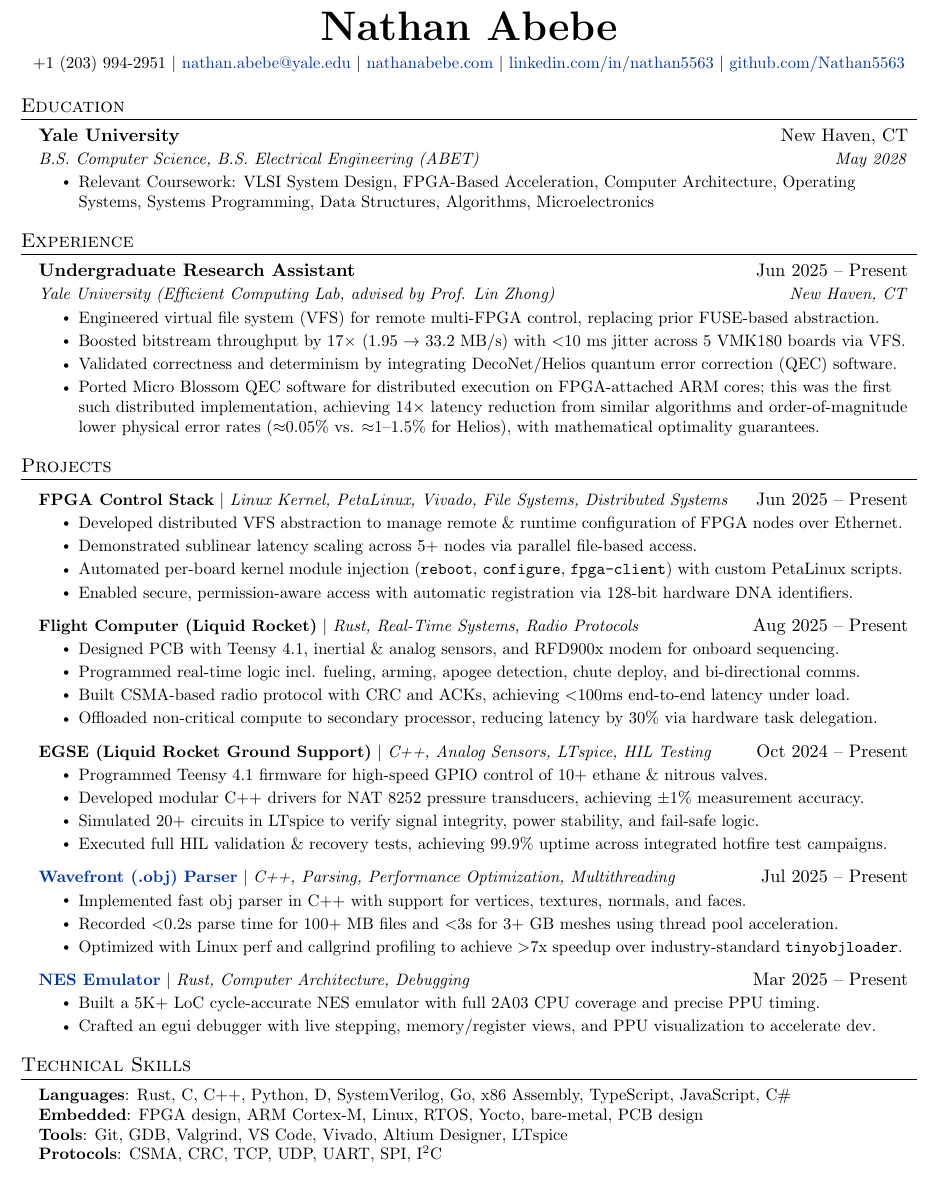
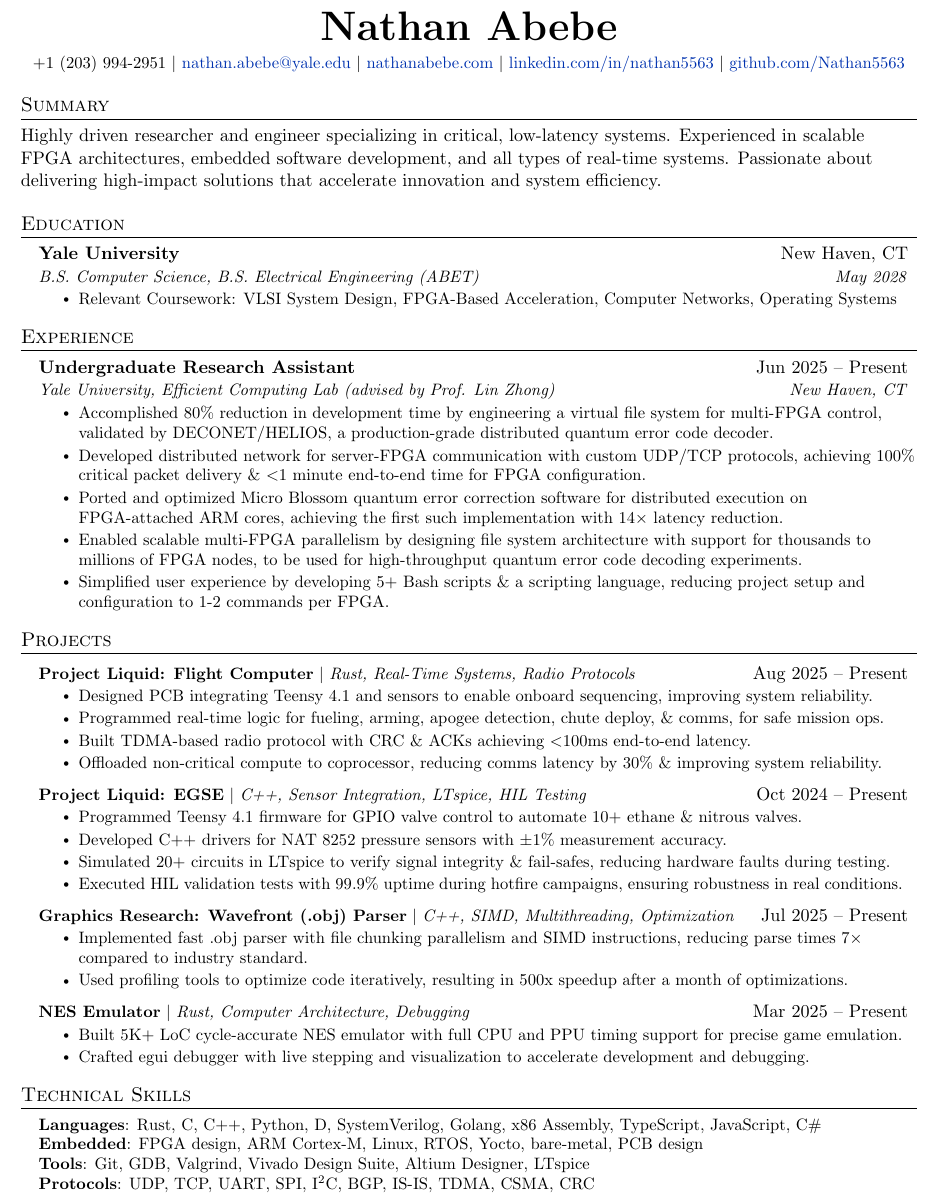
Before and after one commit to Nathan5563/Resume, a LaTeX document (main.tex): part of the page, cut so that both start at the same text. Compiled offline with pdfLaTeX.

Commit message:
Massive restructure, adopted xyz, removed redundant fpga project

```diff
--- a/main.tex
+++ b/main.tex
@@ -71,6 +71,10 @@
   }
 }
 
+\newcommand{\resumeSummary}[1]{
+    #1
+}
+
 \newcommand{\resumeSubheading}[4]{
   \vspace{-2pt}\item
     \begin{tabular*}{0.97\textwidth}[t]{l@{\extracolsep{\fill}}r}
@@ -116,6 +120,9 @@
     \href{https://github.com/Nathan5563}{github.com/Nathan5563}
 \end{center}
 
+%-----------SUMMARY-------------
+\section{Summary}
+    \resumeSummary{Highly driven researcher and engineer specializing in critical, low-latency systems. Experienced in scalable FPGA architectures, embedded software development, and all types of real-time systems. Passionate about delivering high-impact solutions that accelerate innovation and system efficiency.}
 
 %-----------EDUCATION-----------
 \section{Education}
@@ -124,7 +131,7 @@
       {Yale University}{New Haven, CT}
       {B.S. Computer Science, B.S. Electrical Engineering (ABET)}{May 2028}
       \resumeItemListStart
-        \resumeItem{Relevant Coursework: VLSI System Design, FPGA-Based Acceleration, Computer Architecture, Operating Systems, Systems Programming, Data Structures, Algorithms, Microelectronics }
+        \resumeItem{Relevant Coursework: VLSI System Design, FPGA-Based Acceleration, Computer Networks, Operating Systems }
       \resumeItemListEnd
   \resumeSubHeadingListEnd
 
@@ -134,12 +141,13 @@
   \resumeSubHeadingListStart
     \resumeSubheading
       {Undergraduate Research Assistant}{Jun 2025 -- Present}
-      {Yale University (Efficient Computing Lab, advised by Prof. Lin Zhong)}{New Haven, CT}
+      {Yale University, Efficient Computing Lab (advised by Prof. Lin Zhong)}{New Haven, CT}
       \resumeItemListStart
-        \resumeItem{Engineered virtual file system (VFS) for remote multi-FPGA control, replacing prior FUSE-based abstraction.}
-        \resumeItem{Boosted bitstream throughput by 17× (1.95 → 33.2 MB/s) with $<$10 ms jitter across 5 VMK180 boards via VFS.}
-        \resumeItem{Validated correctness and determinism by integrating DecoNet/Helios quantum error correction (QEC) software.}
-        \resumeItem{Ported Micro Blossom QEC software for distributed execution on FPGA-attached ARM cores; this was the first such distributed implementation, achieving 14× latency reduction from similar algorithms and order-of-magnitude lower physical error rates ($\approx$0.05\% vs. $\approx$1–1.5\% for Helios), with mathematical optimality guarantees.}
+        \resumeItem{Accomplished 80\% reduction in development time by engineering a virtual file system for multi-FPGA control, validated by DECONET/HELIOS, a production-grade distributed quantum error code decoder.}
+        \resumeItem{Developed distributed network for server-FPGA communication with custom UDP/TCP protocols, achieving 100\% critical packet delivery \& $<$1 minute end-to-end time for FPGA configuration.}
+        \resumeItem{Ported and optimized Micro Blossom quantum error correction software for distributed execution on FPGA-attached ARM cores, achieving the first such implementation with 14× latency reduction.}
+        \resumeItem{Enabled scalable multi-FPGA parallelism by designing file system architecture with support for thousands to millions of FPGA nodes, to be used for high-throughput quantum error code decoding experiments.}
+        \resumeItem{Simplified user experience by developing 5+ Bash scripts \& a scripting language, reducing project setup and configuration to 1-2 commands per FPGA.}
       \resumeItemListEnd
   \resumeSubHeadingListEnd
 
@@ -148,41 +156,32 @@
 \section{Projects}
     \resumeSubHeadingListStart
         \resumeProjectHeading
-          {\textbf{FPGA Control Stack} $|$ \emph{Linux Kernel, PetaLinux, Vivado, File Systems, Distributed Systems}}{Jun 2025 -- Present}
+          {\textbf{Project Liquid: Flight Computer} $|$ \emph{Rust, Real-Time Systems, Radio Protocols}}{Aug 2025 -- Present}
           \resumeItemListStart
-            \resumeItem{Developed distributed VFS abstraction to manage remote \& runtime configuration of FPGA nodes over Ethernet.}
-            \resumeItem{Demonstrated sublinear latency scaling across 5+ nodes via parallel file-based access.}
-            \resumeItem{Automated per-board kernel module injection ({\tt reboot}, {\tt configure}, {\tt fpga-client}) with custom PetaLinux scripts.}
-            \resumeItem{Enabled secure, permission-aware access with automatic registration via 128-bit hardware DNA identifiers.}
+            \resumeItem{Designed PCB integrating Teensy 4.1 and sensors to enable onboard sequencing, improving system reliability.}
+            \resumeItem{Programmed real-time logic for fueling, arming, apogee detection, chute deploy, \& comms, for safe mission ops.}
+            \resumeItem{Built TDMA-based radio protocol with CRC \& ACKs achieving $<$100ms end-to-end latency.}
+            \resumeItem{Offloaded non-critical compute to coprocessor, reducing comms latency by 30\% \& improving system reliability.}
           \resumeItemListEnd
         \resumeProjectHeading
-          {\textbf{Flight Computer (Liquid Rocket)} $|$ \emph{Rust, Real-Time Systems, Radio Protocols}}{Aug 2025 -- Present}
+          {\textbf{Project Liquid: EGSE} $|$ \emph{C++, Sensor Integration, LTspice, HIL Testing}}{Oct 2024 -- Present}
           \resumeItemListStart
-            \resumeItem{Designed PCB with Teensy 4.1, inertial \& analog sensors, and RFD900x modem for onboard sequencing.}
-            \resumeItem{Programmed real-time logic incl. fueling, arming, apogee detection, chute deploy, and bi-directional comms.}
-            \resumeItem{Built CSMA-based radio protocol with CRC and ACKs, achieving $<$100ms end-to-end latency under load.}
-            \resumeItem{Offloaded non-critical compute to secondary processor, reducing latency by 30\% via hardware task delegation.}
+            \resumeItem{Programmed Teensy 4.1 firmware for GPIO valve control to automate 10+ ethane \& nitrous valves.}
+            \resumeItem{Developed C++ drivers for NAT 8252 pressure sensors with $\pm$1\% measurement accuracy.}
+            \resumeItem{Simulated 20+ circuits in LTspice to verify signal integrity \& fail-safes, reducing hardware faults during testing.}
+            \resumeItem{Executed HIL validation tests with 99.9\% uptime during hotfire campaigns, ensuring robustness in real conditions.}
           \resumeItemListEnd
         \resumeProjectHeading
-          {\textbf{EGSE (Liquid Rocket Ground Support)} $|$ \emph{C++, Analog Sensors, LTspice, HIL Testing}}{Oct 2024 -- Present}
+          {\textbf{Graphics Research: Wavefront (.obj) Parser} $|$ \emph{C++, SIMD, Multithreading, Optimization}}{Jul 2025 -- Present}
           \resumeItemListStart
-            \resumeItem{Programmed Teensy 4.1 firmware for high-speed GPIO control of 10+ ethane \& nitrous valves.}
-            \resumeItem{Developed modular C++ drivers for NAT 8252 pressure transducers, achieving $\pm$1\% measurement accuracy.}
-            \resumeItem{Simulated 20+ circuits in LTspice to verify signal integrity, power stability, and fail-safe logic.}
-            \resumeItem{Executed full HIL validation \& recovery tests, achieving 99.9\% uptime across integrated hotfire test campaigns.}
+            \resumeItem{Implemented fast .obj parser with file chunking parallelism and SIMD instructions, reducing parse times 7× compared to industry standard.}
+            \resumeItem{Used profiling tools to optimize code iteratively, resulting in 500x speedup after a month of optimizations.}
           \resumeItemListEnd
         \resumeProjectHeading
-          {\textbf{\href{https://github.com/Nathan5563/mesh-lib}{Wavefront (.obj) Parser}} $|$ \emph{C++, Parsing, Performance Optimization, Multithreading}}{Jul 2025 -- Present}
+          {\textbf{NES Emulator} $|$ \emph{Rust, Computer Architecture, Debugging}}{Mar 2025 -- Present}
           \resumeItemListStart
-            \resumeItem{Implemented fast obj parser in C++ with support for vertices, textures, normals, and faces.}
-            \resumeItem{Recorded $<$0.2s parse time for 100+ MB files and $<$3s for 3+ GB meshes using thread pool acceleration.}
-            \resumeItem{Optimized with Linux perf and callgrind profiling to achieve $>$7x speedup over industry-standard {\tt tinyobjloader}.}
-          \resumeItemListEnd
-        \resumeProjectHeading
-          {\textbf{\href{https://github.com/Nathan5563/nnes}{NES Emulator}} $|$ \emph{Rust, Computer Architecture, Debugging}}{Mar 2025 -- Present}
-          \resumeItemListStart
-            \resumeItem{Built a 5K+ LoC cycle-accurate NES emulator with full 2A03 CPU coverage and precise PPU timing.}
-            \resumeItem{Crafted an egui debugger with live stepping, memory/register views, and PPU visualization to accelerate dev.}
+            \resumeItem{Built 5K+ LoC cycle-accurate NES emulator with full CPU and PPU timing support for precise game emulation.}
+            \resumeItem{Crafted egui debugger with live stepping and visualization to accelerate development and debugging.}
           \resumeItemListEnd
     \resumeSubHeadingListEnd
 
@@ -190,10 +189,10 @@
 \section{Technical Skills}
  \begin{itemize}[leftmargin=0.15in, label={}]
     \small{\item{
-     \textbf{Languages}{: Rust, C, C++, Python, D, SystemVerilog, Go, x86 Assembly, TypeScript, JavaScript, C\#} \\
+     \textbf{Languages}{: Rust, C, C++, Python, D, SystemVerilog, Golang, x86 Assembly, TypeScript, JavaScript, C\#} \\
      \textbf{Embedded}{: FPGA design, ARM Cortex-M, Linux, RTOS, Yocto, bare-metal, PCB design} \\
-     \textbf{Tools}{: Git, GDB, Valgrind, VS Code, Vivado, Altium Designer, LTspice} \\
-     \textbf{Protocols}{: CSMA, CRC, TCP, UDP, UART, SPI, I$^2$C} \\
+     \textbf{Tools}{: Git, GDB, Valgrind, Vivado Design Suite, Altium Designer, LTspice} \\
+     \textbf{Protocols}{: UDP, TCP, UART, SPI, I$^2$C, BGP, IS-IS, TDMA, CSMA, CRC} \\
     }}
  \end{itemize}
 
```
